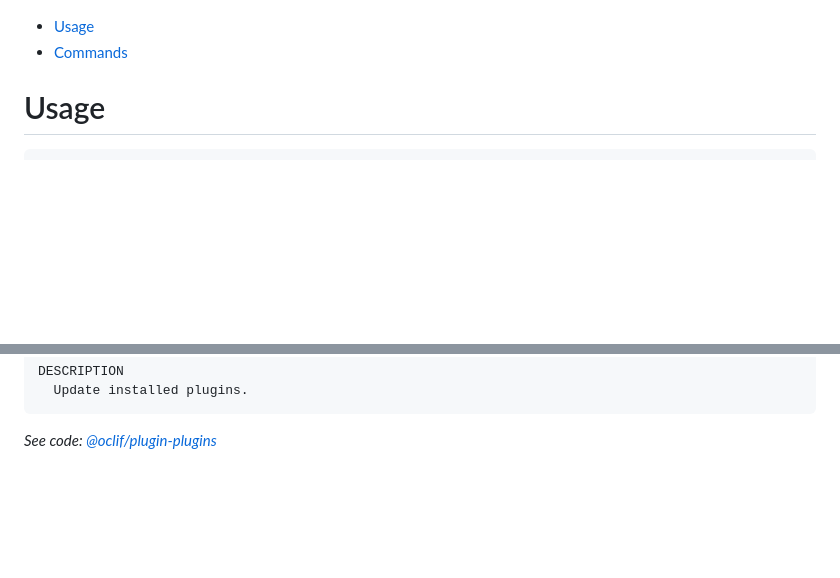
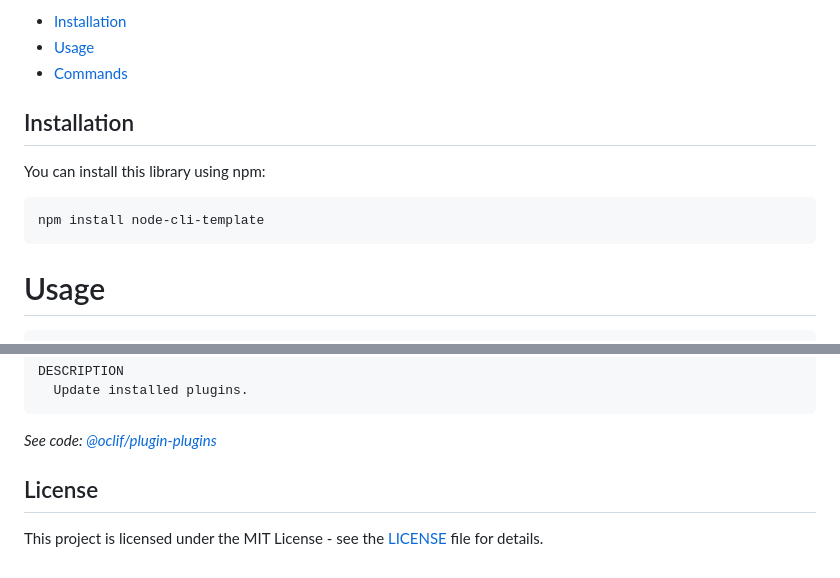
Before and after one commit to ryohidaka/node-cli-template, a Markdown page: README.md, 2 parts joined by grey strips. Drawn GitHub-style; blank space fills up the shorter version.

Commit message:
docs: Update README.md

````diff
--- a/README.md
+++ b/README.md
@@ -9,8 +9,17 @@ Minimum configuration template for publishing cli packages to npm.
 <!-- toc -->
 
+- [Installation](#installation)
 - [Usage](#usage)
 - [Commands](#commands)
 <!-- tocstop -->
+
+## Installation
+
+You can install this library using npm:
+
+```shell
+npm install node-cli-template
+```
 
 # Usage
 
@@ -400,3 +409,7 @@ DESCRIPTION
 _See code: [@oclif/plugin-plugins](https://github.com/oclif/plugin-plugins/blob/v5.0.19/src/commands/plugins/update.ts)_
 
 <!-- commandsstop -->
+
+## License
+
+This project is licensed under the MIT License - see the [LICENSE](LICENSE) file for details.
````
Also changed, not shown: other parts of README.md (+4 -4 lines).
